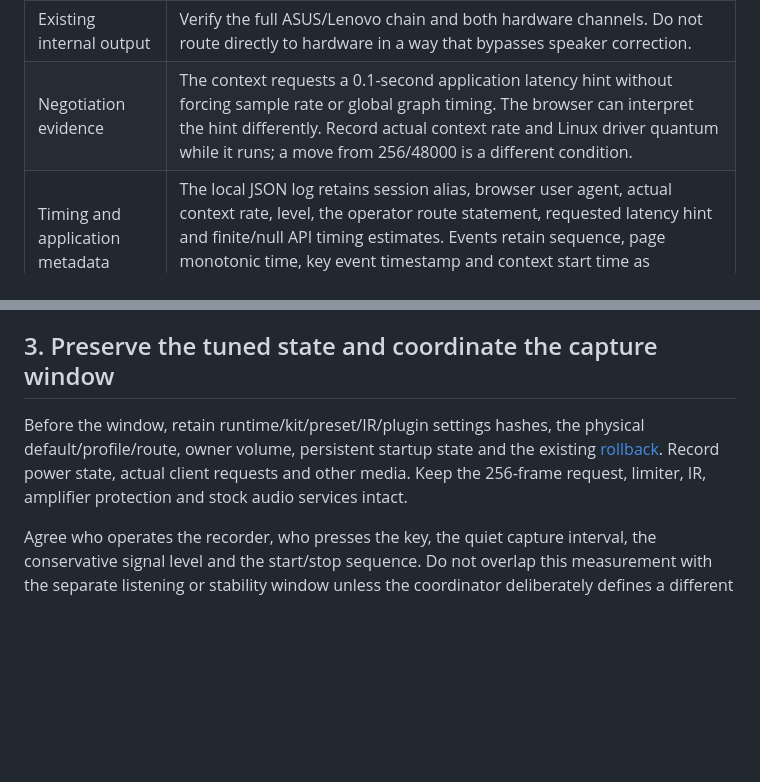
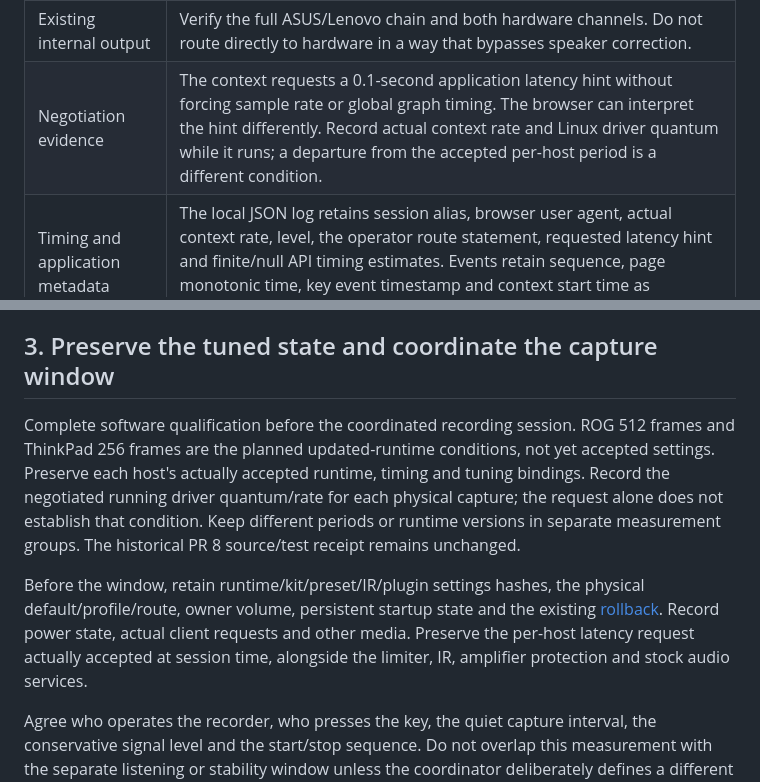
Before and after one commit to pjunod/rog_audio, a Markdown page: docs/PHYSICAL_LATENCY_METHOD.md, 2 parts joined by grey strips. Drawn GitHub-style; blank space fills up the shorter version.

Commit message:
Scope physical sessions to accepted per-host timing conditions

```diff
--- a/docs/PHYSICAL_LATENCY_METHOD.md
+++ b/docs/PHYSICAL_LATENCY_METHOD.md
@@ -80,7 +80,7 @@ The implemented contract is:
 | Warm audio path | A continuous zero-valued source requests an active owned output between presses. Verify actual Linux graph activity independently. Report initial startup separately; warm processing is not an idle-power baseline. |
 | One application path | Use the same implementation/build and comparable settings on all three laptops. A browser version is part of the method, not an interchangeable player. |
 | Existing internal output | Verify the full ASUS/Lenovo chain and both hardware channels. Do not route directly to hardware in a way that bypasses speaker correction. |
-| Negotiation evidence | The context requests a 0.1-second application latency hint without forcing sample rate or global graph timing. The browser can interpret the hint differently. Record actual context rate and Linux driver quantum while it runs; a move from 256/48000 is a different condition. |
+| Negotiation evidence | The context requests a 0.1-second application latency hint without forcing sample rate or global graph timing. The browser can interpret the hint differently. Record actual context rate and Linux driver quantum while it runs; a departure from the accepted per-host period is a different condition. |
 | Timing and application metadata | The local JSON log retains session alias, browser user agent, actual context rate, level, the operator route statement, requested latency hint and finite/null API timing estimates. Events retain sequence, page monotonic time, key event timestamp and context start time as diagnostics only; `physical_latency_ms` stays null. |
 | Input/event bounds | Leave 2–4 seconds between trials. Presses less than 750 ms apart emit none and are logged. At 2000 logged events the owned stream stops; export and reload for a new set. |
 | Explicit start/stop | Arm creates the owned context; Disarm stops/disconnects owned sources and closes that context. Hiding/leaving the page, switching windows or loss of running context also disarms it. Other media and audio services are untouched. |
@@ -109,11 +109,20 @@ physical measurement acceptance.
 
 ## 3. Preserve the tuned state and coordinate the capture window
 
+Complete software qualification before the coordinated recording session.
+ROG 512 frames and ThinkPad 256 frames are the planned updated-runtime
+conditions, not yet accepted settings. Preserve each host's actually accepted
+runtime, timing and tuning bindings. Record the negotiated running driver
+quantum/rate for each physical capture; the request alone does not establish
+that condition. Keep different periods or runtime versions in separate
+measurement groups. The historical PR 8 source/test receipt remains unchanged.
+
 Before the window, retain runtime/kit/preset/IR/plugin settings hashes, the
 physical default/profile/route, owner volume, persistent startup state and
 the existing [rollback](LATENCY_COMPARISON.md#7-paired-256-frame-trials--both-tuned-paths-preserved).
-Record power state, actual client requests and other media. Keep the 256-frame
-request, limiter, IR, amplifier protection and stock audio services intact.
+Record power state, actual client requests and other media. Preserve the
+per-host latency request actually accepted at session time, alongside the
+limiter, IR, amplifier protection and stock audio services.
 
 Agree who operates the recorder, who presses the key, the quiet capture
 interval, the conservative signal level and the start/stop sequence. Do not
```
